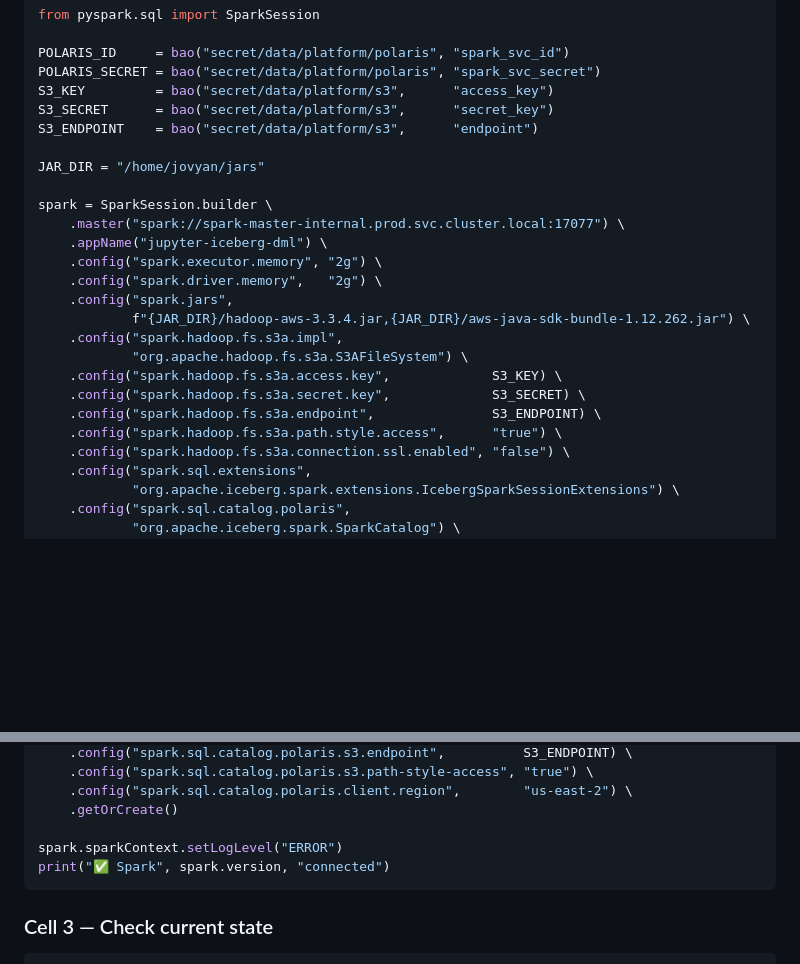
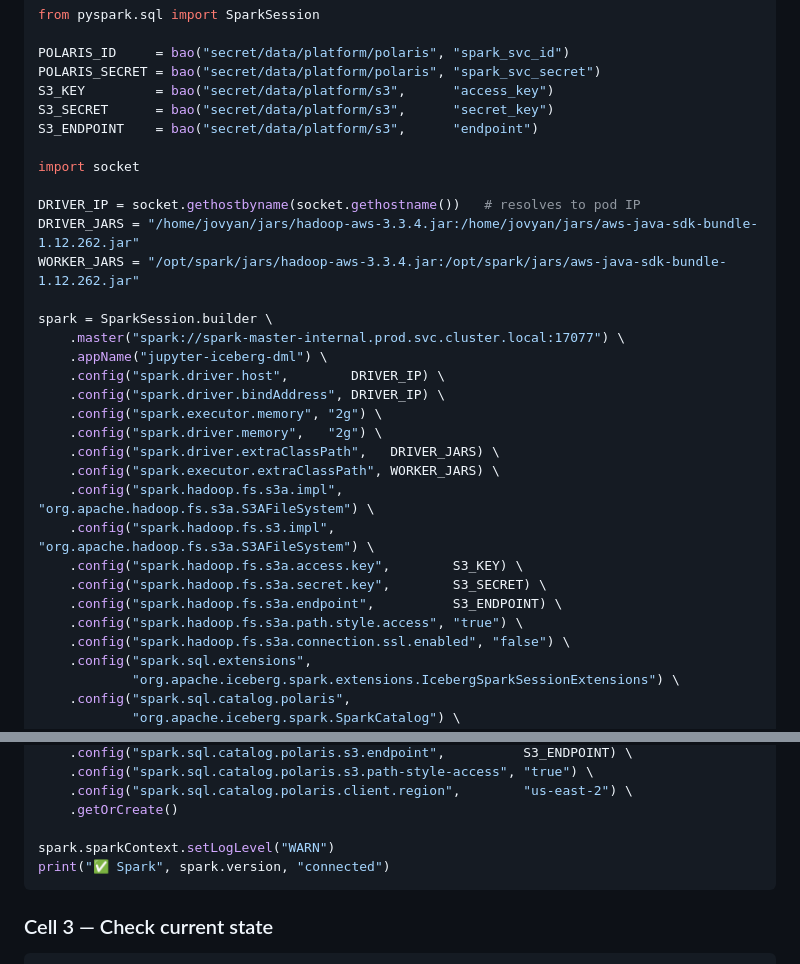
Before and after one commit to johnmillermca/stardatadblabs, a Markdown page: docs/runbooks/runbook-19-iceberg-spark-write-databricks-read.md, 2 parts joined by grey strips. Rendered like a GitHub page; blank space fills up the shorter version.

Commit message:
fix: Cell 2 driver.host + extraClassPath (no 268MB upload) — tested ✅ 10000 rows

````diff
--- a/docs/runbooks/runbook-19-iceberg-spark-write-databricks-read.md
+++ b/docs/runbooks/runbook-19-iceberg-spark-write-databricks-read.md
@@ -90,21 +90,27 @@ S3_KEY         = bao("secret/data/platform/s3",      "access_key")
 S3_SECRET      = bao("secret/data/platform/s3",      "secret_key")
 S3_ENDPOINT    = bao("secret/data/platform/s3",      "endpoint")
 
-JAR_DIR = "/home/jovyan/jars"
+import socket
+
+DRIVER_IP = socket.gethostbyname(socket.gethostname())   # resolves to pod IP
+DRIVER_JARS = "/home/jovyan/jars/hadoop-aws-3.3.4.jar:/home/jovyan/jars/aws-java-sdk-bundle-1.12.262.jar"
+WORKER_JARS = "/opt/spark/jars/hadoop-aws-3.3.4.jar:/opt/spark/jars/aws-java-sdk-bundle-1.12.262.jar"
 
 spark = SparkSession.builder \
     .master("spark://spark-master-internal.prod.svc.cluster.local:17077") \
     .appName("jupyter-iceberg-dml") \
+    .config("spark.driver.host",        DRIVER_IP) \
+    .config("spark.driver.bindAddress", DRIVER_IP) \
     .config("spark.executor.memory", "2g") \
     .config("spark.driver.memory",   "2g") \
-    .config("spark.jars",
-            f"{JAR_DIR}/hadoop-aws-3.3.4.jar,{JAR_DIR}/aws-java-sdk-bundle-1.12.262.jar") \
-    .config("spark.hadoop.fs.s3a.impl",
-            "org.apache.hadoop.fs.s3a.S3AFileSystem") \
-    .config("spark.hadoop.fs.s3a.access.key",             S3_KEY) \
-    .config("spark.hadoop.fs.s3a.secret.key",             S3_SECRET) \
-    .config("spark.hadoop.fs.s3a.endpoint",               S3_ENDPOINT) \
-    .config("spark.hadoop.fs.s3a.path.style.access",      "true") \
+    .config("spark.driver.extraClassPath",   DRIVER_JARS) \
+    .config("spark.executor.extraClassPath", WORKER_JARS) \
+    .config("spark.hadoop.fs.s3a.impl",              "org.apache.hadoop.fs.s3a.S3AFileSystem") \
+    .config("spark.hadoop.fs.s3.impl",               "org.apache.hadoop.fs.s3a.S3AFileSystem") \
+    .config("spark.hadoop.fs.s3a.access.key",        S3_KEY) \
+    .config("spark.hadoop.fs.s3a.secret.key",        S3_SECRET) \
+    .config("spark.hadoop.fs.s3a.endpoint",          S3_ENDPOINT) \
+    .config("spark.hadoop.fs.s3a.path.style.access", "true") \
     .config("spark.hadoop.fs.s3a.connection.ssl.enabled", "false") \
     .config("spark.sql.extensions",
             "org.apache.iceberg.spark.extensions.IcebergSparkSessionExtensions") \
@@ -123,7 +129,7 @@ spark = SparkSession.builder \
     .config("spark.sql.catalog.polaris.client.region",        "us-east-2") \
     .getOrCreate()
 
-spark.sparkContext.setLogLevel("ERROR")
+spark.sparkContext.setLogLevel("WARN")
 print("✅ Spark", spark.version, "connected")
 ```
 
````
